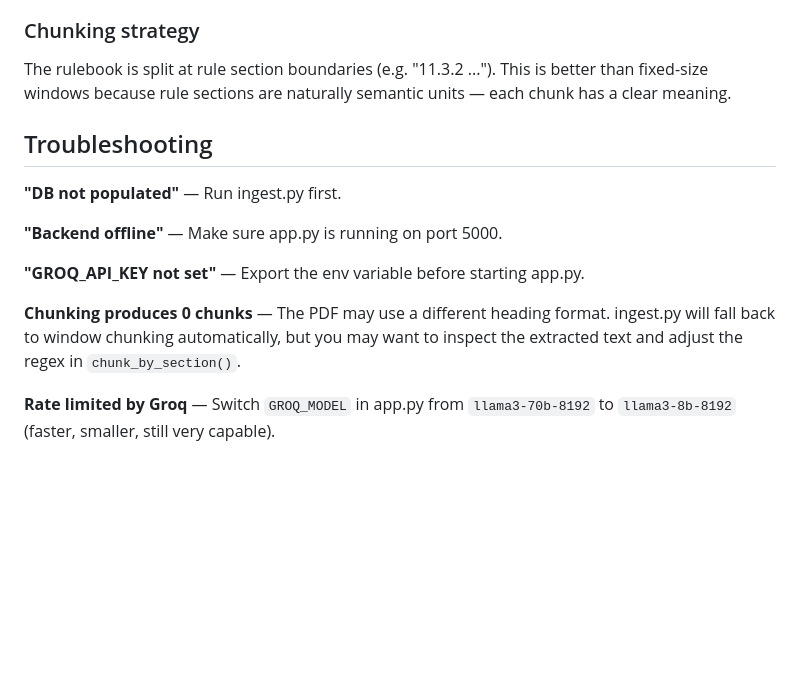
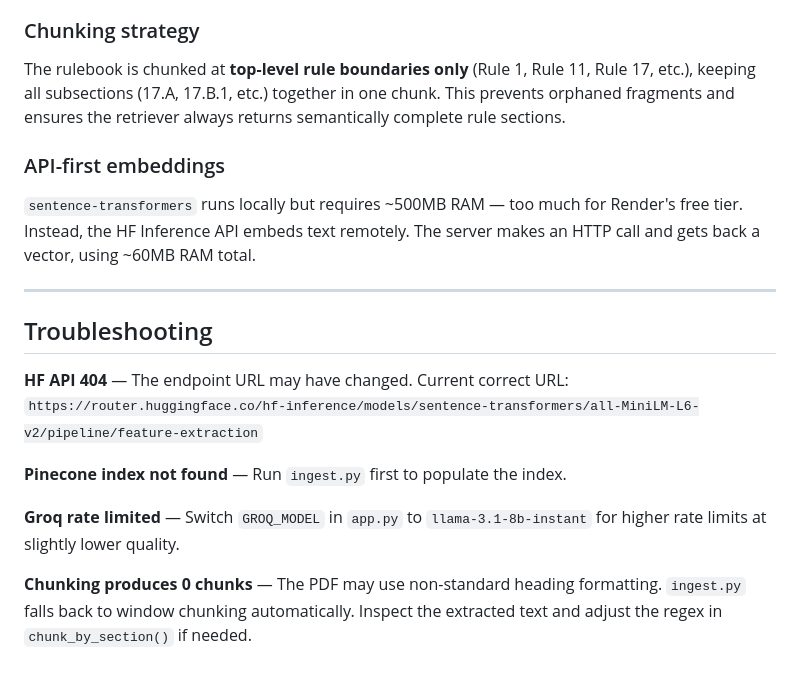
Before and after one commit to Krishna1Swaminathan/UltimateFrisbeeRulesInterpreter, a Markdown page: README.md, the part around one of its changes. Rendered like a GitHub page; blank space fills up the shorter version.

```diff
--- a/README.md
+++ b/README.md
@@ -138,20 +164,27 @@ component (ruling, explanation, reference) separately.
 
 ### Chunking strategy
-The rulebook is split at rule section boundaries (e.g. "11.3.2 ...").
-This is better than fixed-size windows because rule sections are
-naturally semantic units — each chunk has a clear meaning.
+The rulebook is chunked at **top-level rule boundaries only** (Rule 1, Rule 11,
+Rule 17, etc.), keeping all subsections (17.A, 17.B.1, etc.) together in one
+chunk. This prevents orphaned fragments and ensures the retriever always returns
+semantically complete rule sections.
+
+### API-first embeddings
+`sentence-transformers` runs locally but requires ~500MB RAM — too much for
+Render's free tier. Instead, the HF Inference API embeds text remotely.
+The server makes an HTTP call and gets back a vector, using ~60MB RAM total.
+
+---
 
 ## Troubleshooting
 
-**"DB not populated"** — Run ingest.py first.
+**HF API 404** — The endpoint URL may have changed. Current correct URL:
+`https://router.huggingface.co/hf-inference/models/sentence-transformers/all-MiniLM-L6-v2/pipeline/feature-extraction`
 
-**"Backend offline"** — Make sure app.py is running on port 5000.
+**Pinecone index not found** — Run `ingest.py` first to populate the index.
 
-**"GROQ_API_KEY not set"** — Export the env variable before starting app.py.
+**Groq rate limited** — Switch `GROQ_MODEL` in `app.py` to `llama-3.1-8b-instant`
+for higher rate limits at slightly lower quality.
 
-**Chunking produces 0 chunks** — The PDF may use a different heading format.
-ingest.py will fall back to window chunking automatically, but you may want
-to inspect the extracted text and adjust the regex in `chunk_by_section()`.
-
-**Rate limited by Groq** — Switch `GROQ_MODEL` in app.py from `llama3-70b-8192`
-to `llama3-8b-8192` (faster, smaller, still very capable).
+**Chunking produces 0 chunks** — The PDF may use non-standard heading formatting.
+`ingest.py` falls back to window chunking automatically. Inspect the extracted
+text and adjust the regex in `chunk_by_section()` if needed.
```
Also changed, not shown: other parts of README.md (+91 -65 lines), CLAUDE.md (added, +189 -0 lines).
